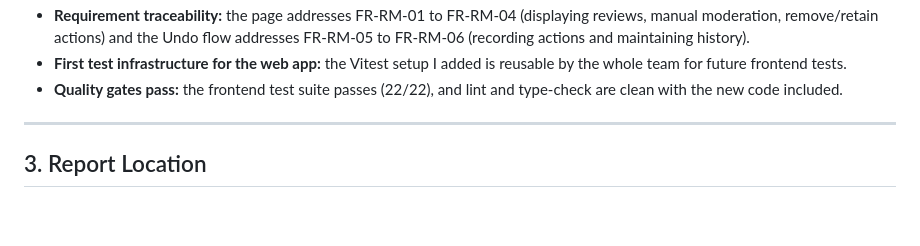
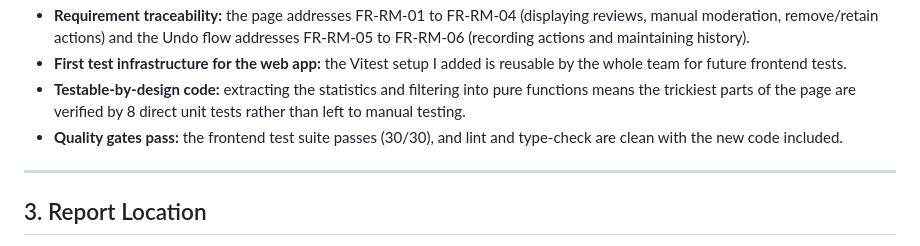
Before and after one commit to engineer-amrit/CSCI-275, a Markdown page: docs/report/final_812270.md, the part around one of its changes. Drawn GitHub-style; blank space fills up the shorter version.

```diff
--- a/docs/report/final_812270.md
+++ b/docs/report/final_812270.md
@@ -65,6 +73,7 @@ Running `pnpm test` in the web app now reports **22 tests passing** (3 files). T
 - **Requirement traceability:** the page addresses FR-RM-01 to FR-RM-04 (displaying reviews, manual moderation, remove/retain actions) and the Undo flow addresses FR-RM-05 to FR-RM-06 (recording actions and maintaining history).
 - **First test infrastructure for the web app:** the Vitest setup I added is reusable by the whole team for future frontend tests.
-- **Quality gates pass:** the frontend test suite passes (22/22), and lint and type-check are clean with the new code included.
+- **Testable-by-design code:** extracting the statistics and filtering into pure functions means the trickiest parts of the page are verified by 8 direct unit tests rather than left to manual testing.
+- **Quality gates pass:** the frontend test suite passes (30/30), and lint and type-check are clean with the new code included.
 
 ---
 
```
Also changed, not shown: other parts of docs/report/final_812270.md (+18 -10 lines).
